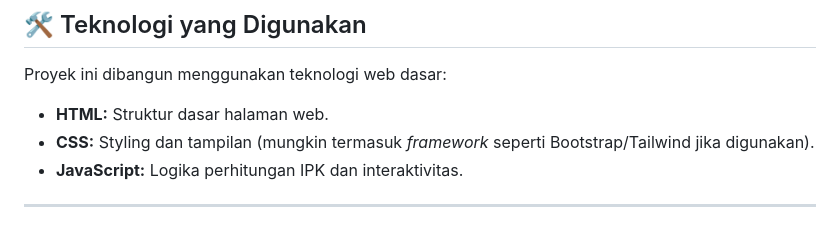
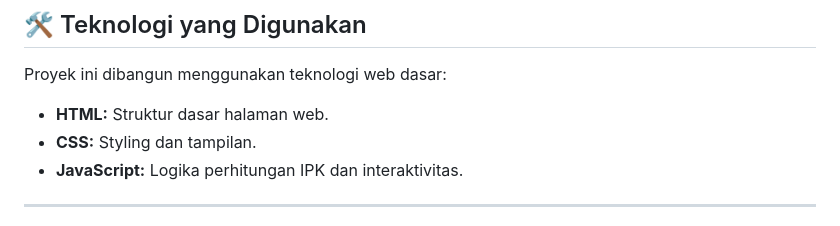
Before and after one commit to faiz-jihad/Web-Kalkulasi-IPK-CUMLAUDE, a Markdown page: README.md, the part around the change. Drawn GitHub-style.

```diff
--- a/README.md
+++ b/README.md
@@ -22,7 +22,7 @@ Aplikasi web sederhana untuk membantu mahasiswa menghitung **Indeks Prestasi Kum
 Proyek ini dibangun menggunakan teknologi web dasar:
 
 * **HTML:** Struktur dasar halaman web.
-* **CSS:** Styling dan tampilan (mungkin termasuk *framework* seperti Bootstrap/Tailwind jika digunakan).
+* **CSS:** Styling dan tampilan.
 * **JavaScript:** Logika perhitungan IPK dan interaktivitas.
 
 ---
```
